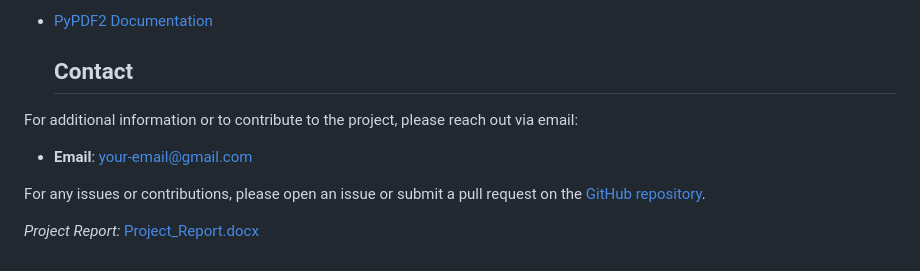
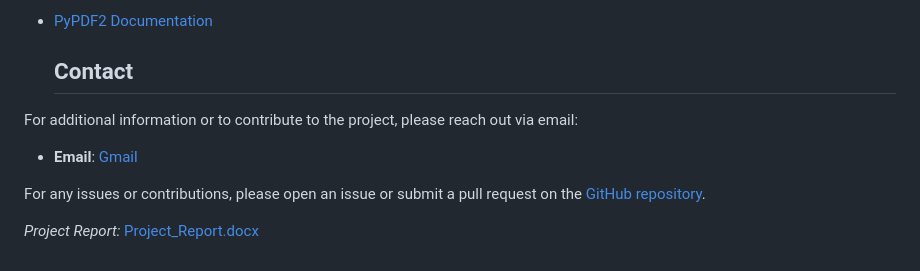
Before and after one commit to kishorekumar0814/Free-ATS-Resume-Scanner, a Markdown page: README.md, the part around the change. Drawn GitHub-style.

```diff
--- a/README.md
+++ b/README.md
@@ -106,7 +106,7 @@ This project is licensed under the **MIT License** - see the [LICENSE](LICENSE)
 
 For additional information or to contribute to the project, please reach out via email:
 
-- **Email**: [your-email@gmail.com](mailto:kishorekumar1409@gmail.com)
+- **Email**: [Gmail](mailto:kishorekumar1409@gmail.com)
 
 For any issues or contributions, please open an issue or submit a pull request on the [GitHub repository](https://github.com/kishorekumar0814/free-ats-resume-scanner).
 
```
